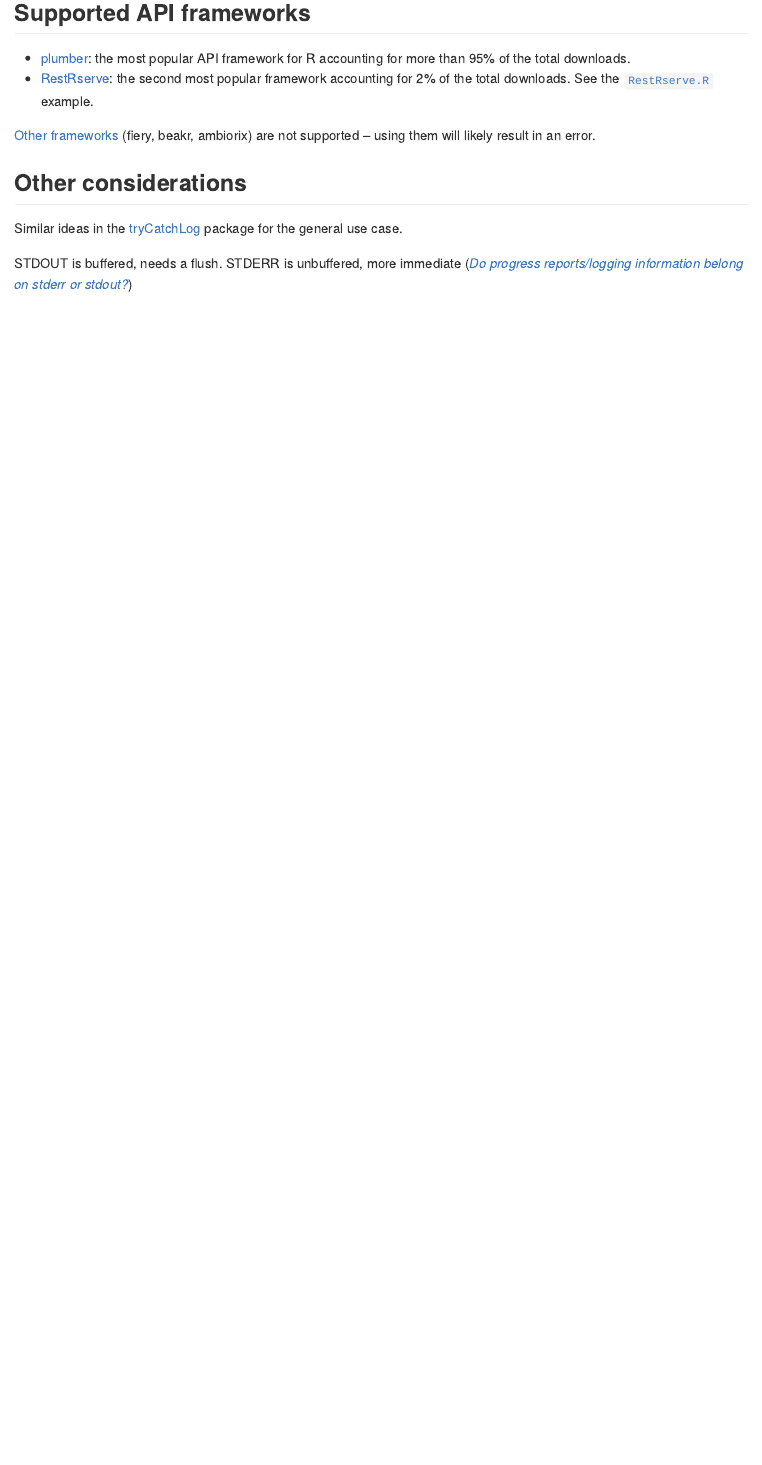
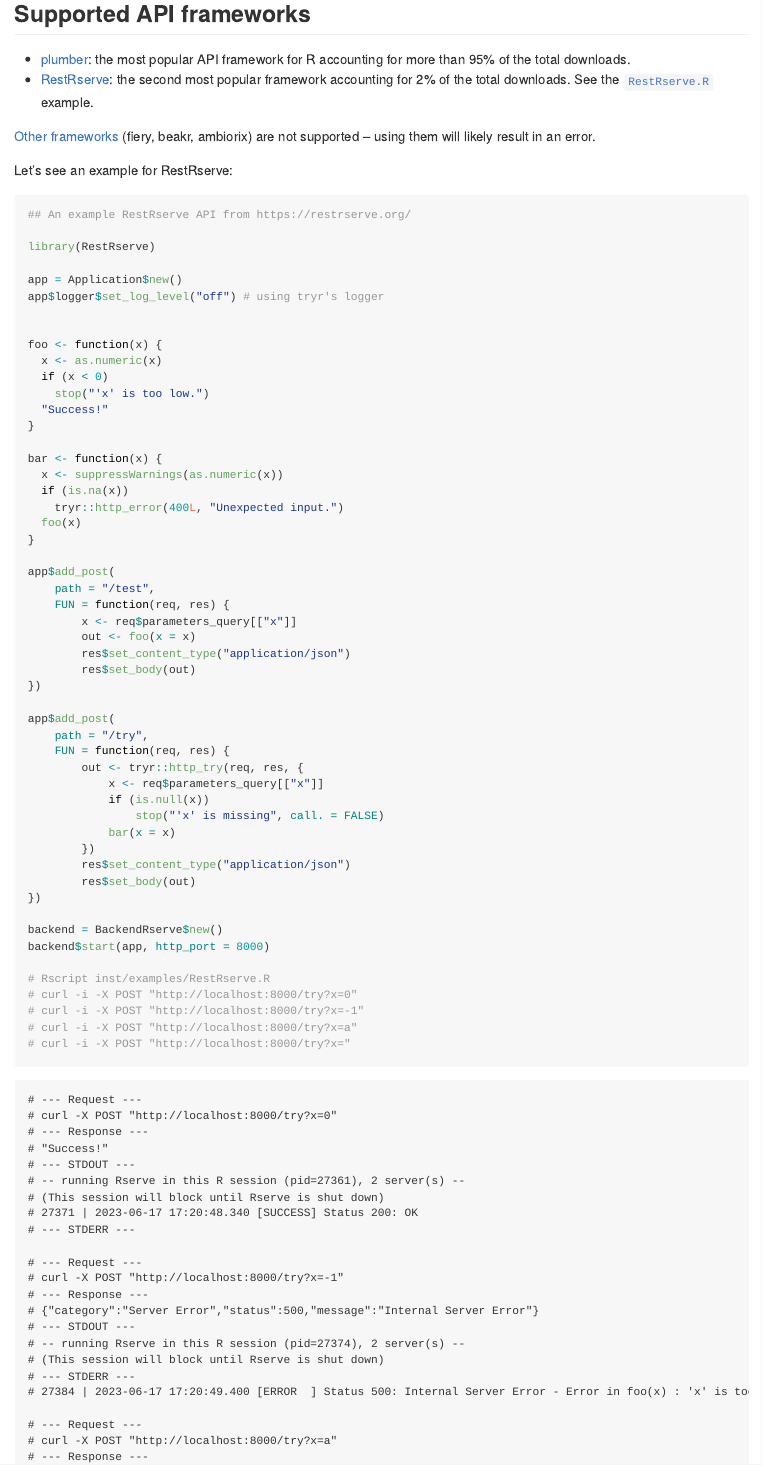
Before and after one commit to analythium/tryr, an R Markdown document (README.Rmd): the page in a window 1100 px wide, from 8040 px down. The pictures show the output file README.md that the author committed with the source, drawn offline in the style of GitHub.

Commit message:
RestRserve example added
Signed-off-by: Peter Solymos <psolymos@gmail.com>

````diff
--- a/README.Rmd
+++ b/README.Rmd
@@ -525,3 +524,64 @@
 
 [Other frameworks](https://gist.github.com/psolymos/284b43b8dd0583b33ca7fc7dcf71082b) (fiery, beakr, ambiorix) are not supported -- using them will likely result in an error.
 
+Let's see an example for RestRserve:
+
+```{verbatim lang="R", file="inst/examples/RestRserve.R"}
+```
+
+```{r echo=FALSE}
+out <- file.path(tmp, "out")
+err <- file.path(tmp, "err")
+rx <- callr::r_bg(function() {
+    source("inst/examples/RestRserve.R")
+  },
+  stdout = out,
+  stderr = err
+)
+Sys.sleep(1)
+URL <- "http://localhost:8000/try?x=0"
+post(URL, out, err)
+o <- rx$kill()
+```
+
+```{r echo=FALSE}
+out <- file.path(tmp, "out")
+err <- file.path(tmp, "err")
+rx <- callr::r_bg(function() {
+    source("inst/examples/RestRserve.R")
+  },
+  stdout = out,
+  stderr = err
+)
+Sys.sleep(1)
+URL <- "http://localhost:8000/try?x=-1"
+post(URL, out, err)
+o <- rx$kill()
+```
+
+```{r echo=FALSE}
+out <- file.path(tmp, "out")
+err <- file.path(tmp, "err")
+rx <- callr::r_bg(function() {
+    source("inst/examples/RestRserve.R")
+  },
+  stdout = out,
+  stderr = err
+)
+Sys.sleep(1)
+URL <- "http://localhost:8000/try?x=a"
+post(URL, out, err)
+o <- rx$kill()
+```
+
+```{r echo=FALSE}
+out <- file.path(tmp, "out")
+err <- file.path(tmp, "err")
+rx <- callr::r_bg(function() {
+    source("inst/examples/RestRserve.R")
+  },
+  stdout = out,
+  stderr = err
+)
+Sys.sleep(1)
+URL <- "http://localhost:8000/try?x="
````
Also changed, not shown: README.md, README.Rmd (5 more changed lines).
